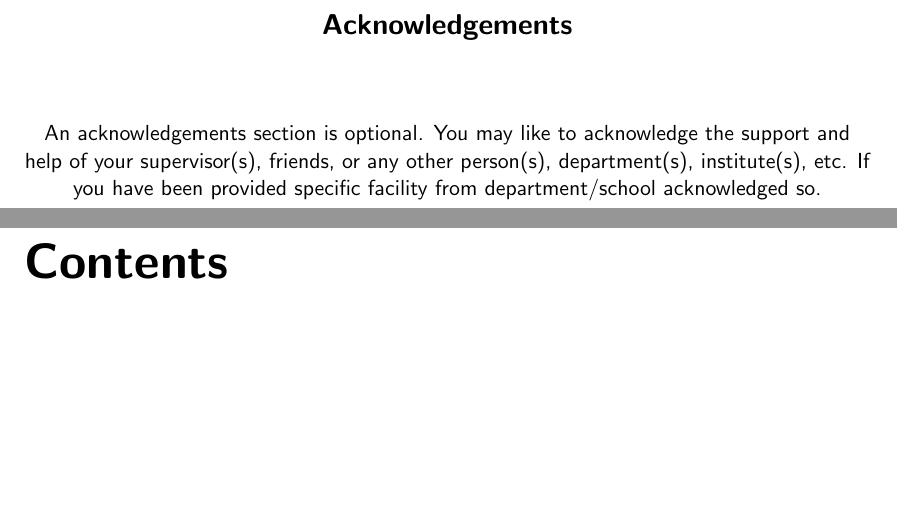
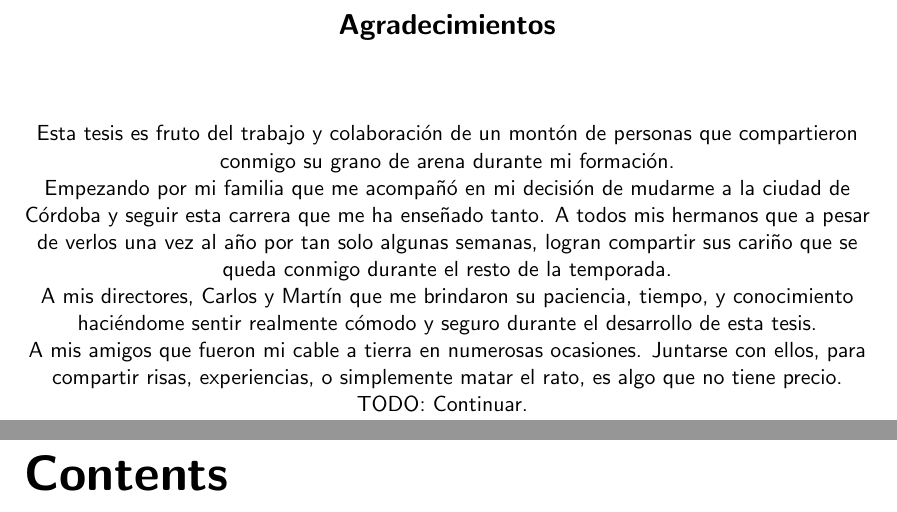
Before and after one commit to benjaminocampo/thesis_planning, a LaTeX thesis (main_cs_uor_report.tex, which reads chapters/acknowledgments.tex): two parts of pages 5 and 6 of 30, joined at a grey line, cut at the place of the change, the shorter picture padded with empty space. Compiled offline with pdfLaTeX.

Commit message:
WIP: Add acknowledgments section.

```diff
--- a/chapters/acknowledgments.tex
+++ b/chapters/acknowledgments.tex
@@ -1,3 +1,12 @@
-\chapter*{\center \Large  Acknowledgements}
-%%%% Update with your text %%%%%%%%%%%%%%%
-An acknowledgements section is optional. You may like to acknowledge the support and help of your supervisor(s), friends, or any other person(s), department(s), institute(s), etc. If you have been provided specific facility from department/school acknowledged so.
+\chapter*{\center \Large  Agradecimientos}
+Esta tesis es fruto del trabajo y colaboración de un montón de personas que compartieron conmigo su grano de arena durante mi formación.
+
+Empezando por mi familia que me acompañó en mi decisión de mudarme a la ciudad de Córdoba y seguir esta carrera que me ha enseñado tanto. A todos
+mis hermanos que a pesar de verlos una vez al año por tan solo algunas semanas,
+logran compartir sus cariño que se queda conmigo durante el resto de la temporada.
+
+A mis directores, Carlos y Martín que me brindaron su paciencia, tiempo, y conocimiento haciéndome sentir realmente cómodo y seguro durante el desarrollo de esta tesis.
+
+A mis amigos que fueron mi cable a tierra en numerosas ocasiones. Juntarse con ellos, para compartir risas, experiencias, o simplemente matar el rato, es algo que no tiene precio.
+
+TODO: Continuar.
```
Also changed, not shown: main_cs_uor_report.tex (line endings or trailing spaces).
